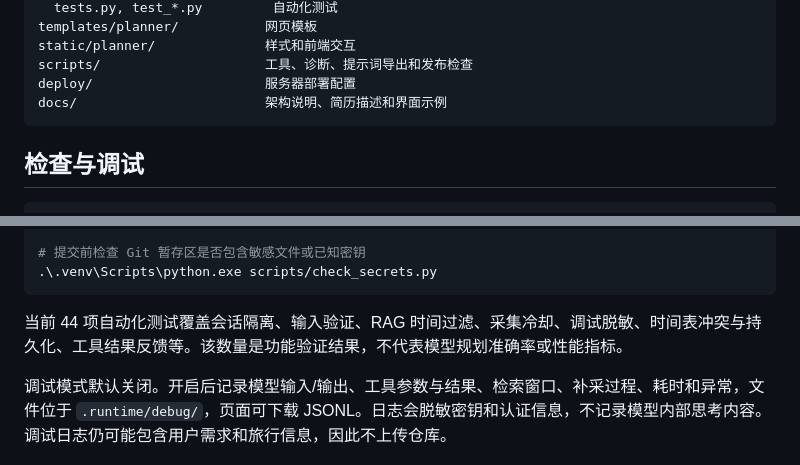
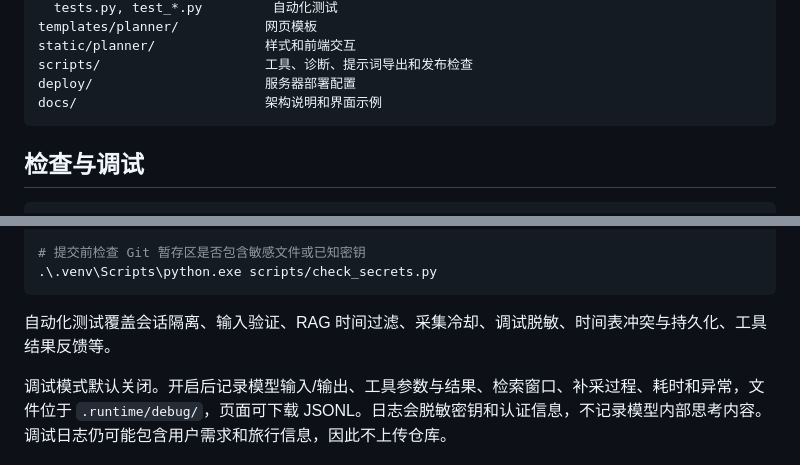
Before and after one commit to Dawn1598/travel-planner-agent, a Markdown page: README.md, 2 parts joined by grey strips. GitHub-like rendering.

````diff
--- a/README.md
+++ b/README.md
@@ -118,7 +118,7 @@ templates/planner/           网页模板
 static/planner/              样式和前端交互
 scripts/                     工具、诊断、提示词导出和发布检查
 deploy/                      服务器部署配置
-docs/                        架构说明、简历描述和界面示例
+docs/                        架构说明和界面示例
 ```
 
 ## 检查与调试
@@ -138,7 +138,7 @@ docs/                        架构说明、简历描述和界面示例
 .\.venv\Scripts\python.exe scripts/check_secrets.py
 ```
 
-当前 44 项自动化测试覆盖会话隔离、输入验证、RAG 时间过滤、采集冷却、调试脱敏、时间表冲突与持久化、工具结果反馈等。该数量是功能验证结果，不代表模型规划准确率或性能指标。
+自动化测试覆盖会话隔离、输入验证、RAG 时间过滤、采集冷却、调试脱敏、时间表冲突与持久化、工具结果反馈等。
 
 调试模式默认关闭。开启后记录模型输入/输出、工具参数与结果、检索窗口、补采过程、耗时和异常，文件位于 `.runtime/debug/`，页面可下载 JSONL。日志会脱敏密钥和认证信息，不记录模型内部思考内容。调试日志仍可能包含用户需求和旅行信息，因此不上传仓库。
 
````
Also changed, not shown: other parts of README.md (+4 -4 lines), docs/ARCHITECTURE.md (+3 -5 lines), docs/RESUME.md (deleted, +0 -56 lines).
